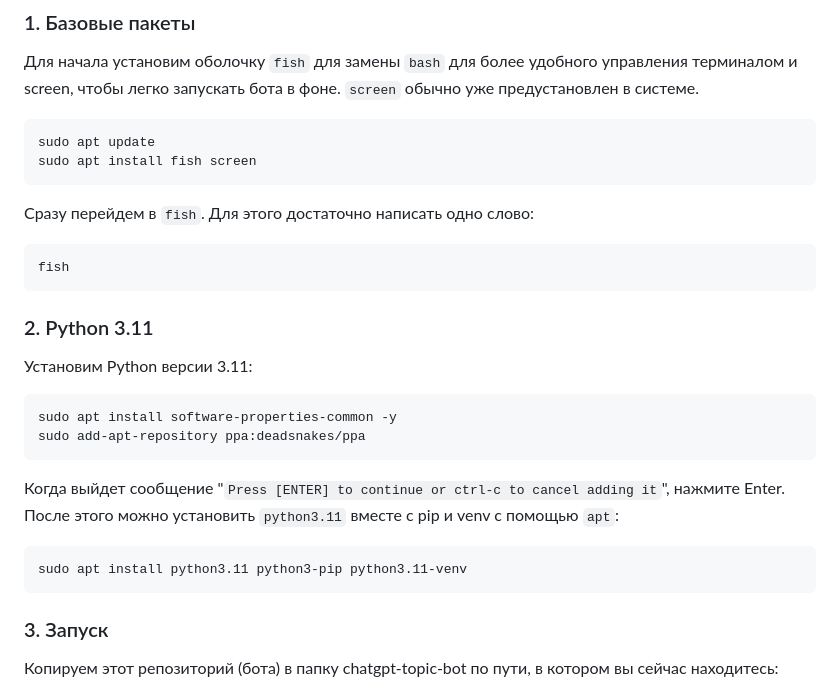
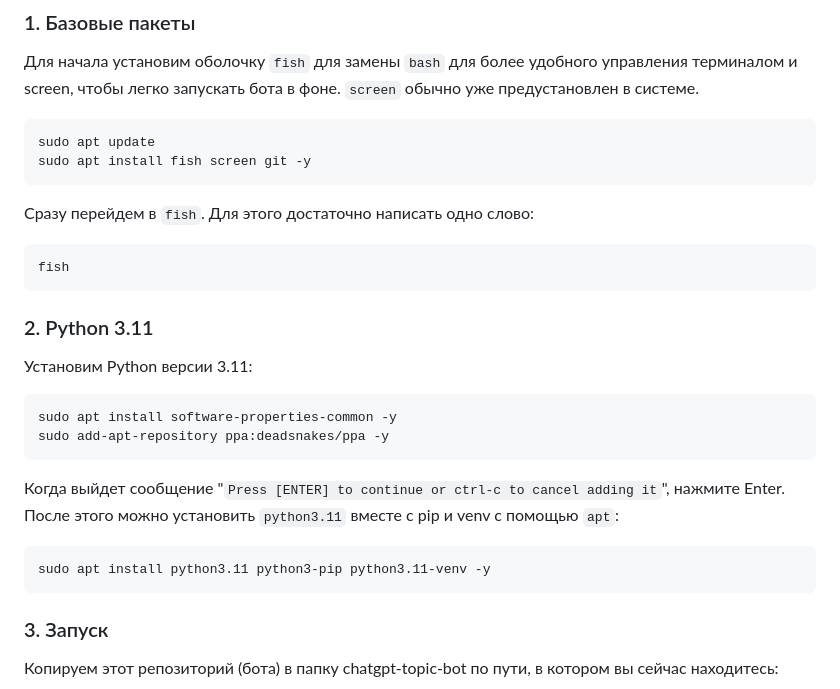
Before and after one commit to diprog/chatgpt-topic-bot, a Markdown page: README.md, the part around the change. Drawn GitHub-style.

````diff
--- a/README.md
+++ b/README.md
@@ -51,7 +51,7 @@ PuTTY - это клиент для протокола SSH, который мож
 `screen` обычно уже предустановлен в системе.
 ```
 sudo apt update
-sudo apt install fish screen
+sudo apt install fish screen git -y
 ```
 Сразу перейдем в `fish`. Для этого достаточно написать одно слово:
 ```
@@ -61,12 +61,12 @@ fish
 Установим Python версии 3.11:
 ```
 sudo apt install software-properties-common -y
-sudo add-apt-repository ppa:deadsnakes/ppa
+sudo add-apt-repository ppa:deadsnakes/ppa -y
 ```
 Когда выйдет сообщение "`Press [ENTER] to continue or ctrl-c to cancel adding it`", нажмите Enter.</br>
 После этого можно установить `python3.11` вместе с pip и venv с помощью `apt`:
 ```
-sudo apt install python3.11 python3-pip python3.11-venv
+sudo apt install python3.11 python3-pip python3.11-venv -y
 ```
 ### 3. Запуск
 Копируем этот репозиторий (бота) в папку chatgpt-topic-bot по пути, в котором вы сейчас находитесь:
````
